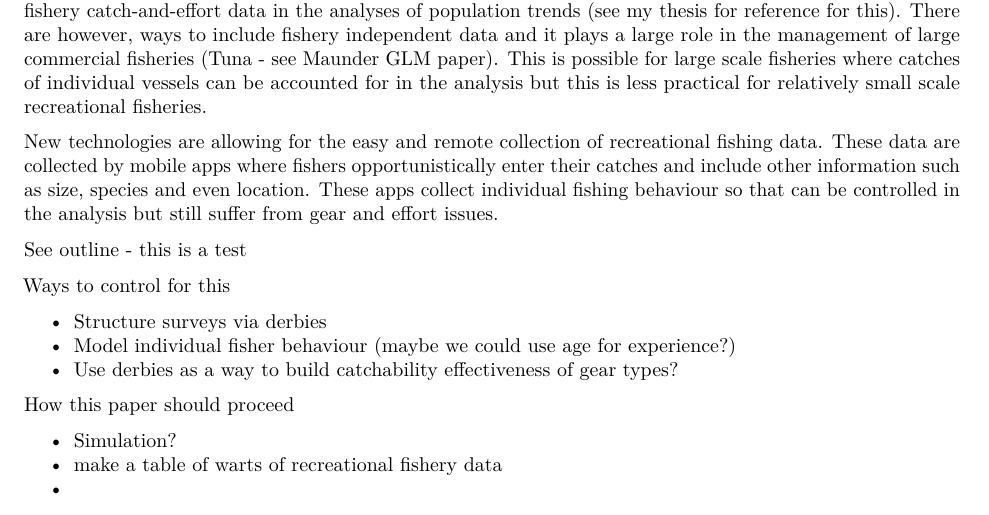
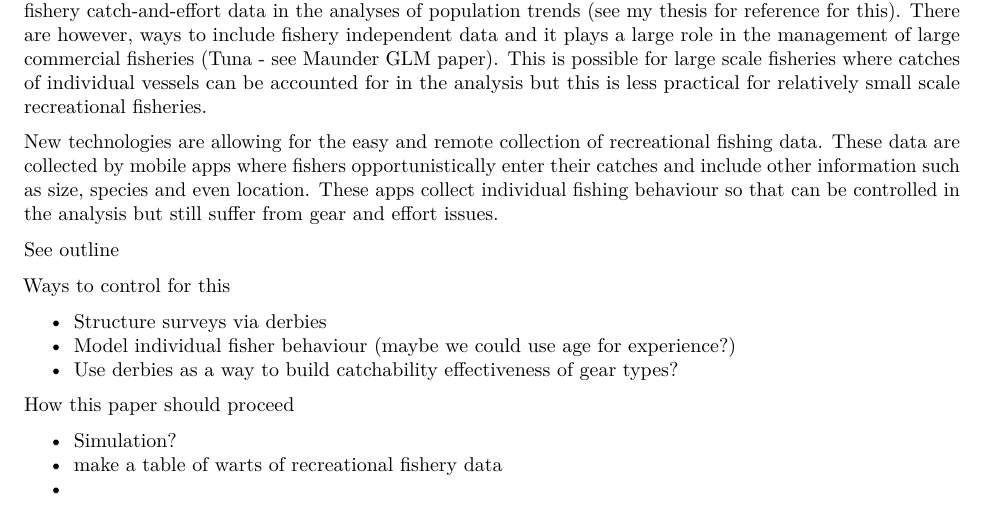
Before and after one commit to DrTrevorDavies/derby_proj, an R Markdown document (derby2.Rmd): part of page 1 of 4, cut so that both start at the same text. Rendered offline with R 4.5, knitr and Pandoc, then LaTeX, with nearby package versions; drawn as R Markdown's standard PDF in place of the format the file asks for; code that draws random numbers runs with fixed seeds of ours; a font, style sheet, LaTeX package, included part or bibliography that could not be used is replaced or left out.

Commit message:
removing a previous 'this is a test' text - as a test

```diff
--- a/derby2.Rmd
+++ b/derby2.Rmd
@@ -37,7 +37,7 @@ Depending on the value of the fishery, the use of fishery-dependent data can hav
 
 New technologies are allowing for the easy and remote collection of recreational fishing data.  These data are collected by mobile apps where fishers opportunistically enter their catches and include other information such as size, species and even location.  These apps collect individual fishing behaviour so that can be controlled in the analysis but still suffer from gear and effort issues.
 
-See outline - this is a test
+See outline
 
 Ways to control for this
 
```
